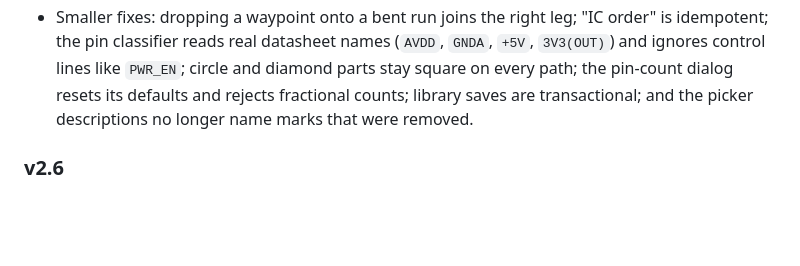
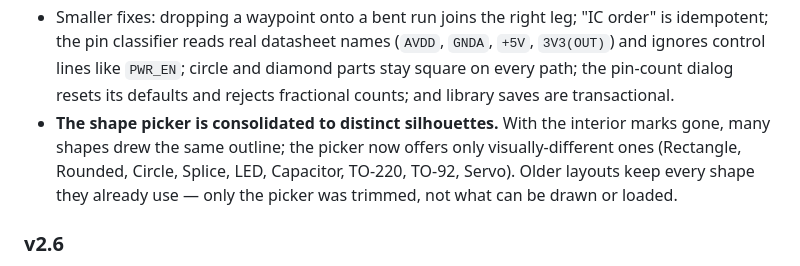
Before and after one commit to MangoKarate/TinkerTool, a Markdown page: README.md, the part around the change. Drawn GitHub-style; blank space fills up the shorter version.

Commit message:
Document v2.7 picker consolidation in the changelog
Co-Authored-By: Claude Opus 4.8 <noreply@anthropic.com>

```diff
--- a/README.md
+++ b/README.md
@@ -180,8 +180,12 @@ Closed the second-opinion QC review of v2.6.
   order" is idempotent; the pin classifier reads real datasheet names
   (`AVDD`, `GNDA`, `+5V`, `3V3(OUT)`) and ignores control lines like `PWR_EN`;
   circle and diamond parts stay square on every path; the pin-count dialog resets
-  its defaults and rejects fractional counts; library saves are transactional;
-  and the picker descriptions no longer name marks that were removed.
+  its defaults and rejects fractional counts; and library saves are transactional.
+- **The shape picker is consolidated to distinct silhouettes.** With the interior
+  marks gone, many shapes drew the same outline; the picker now offers only
+  visually-different ones (Rectangle, Rounded, Circle, Splice, LED, Capacitor,
+  TO-220, TO-92, Servo). Older layouts keep every shape they already use — only
+  the picker was trimmed, not what can be drawn or loaded.
 
 ### v2.6
 - **Saving a part to the library works again.** The save helper never returned
```
